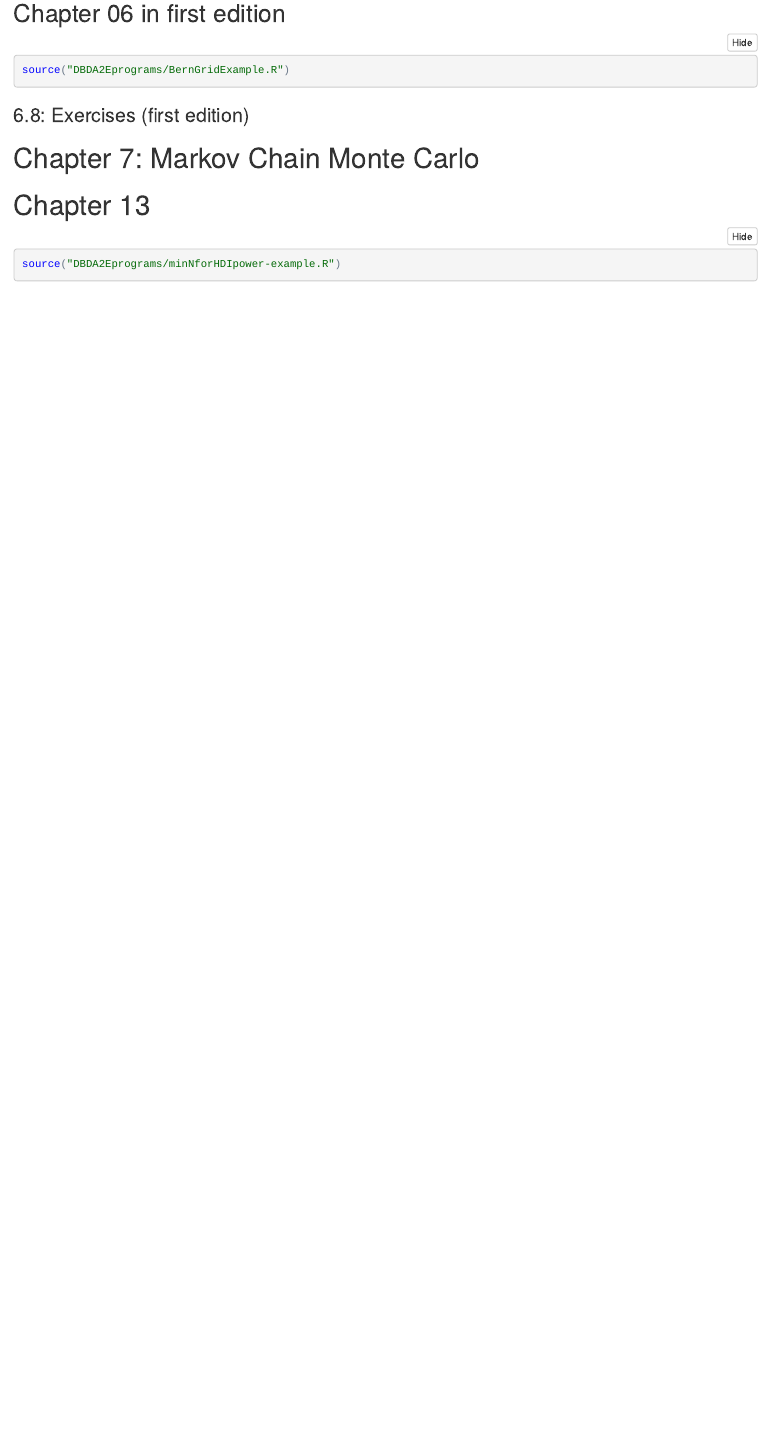
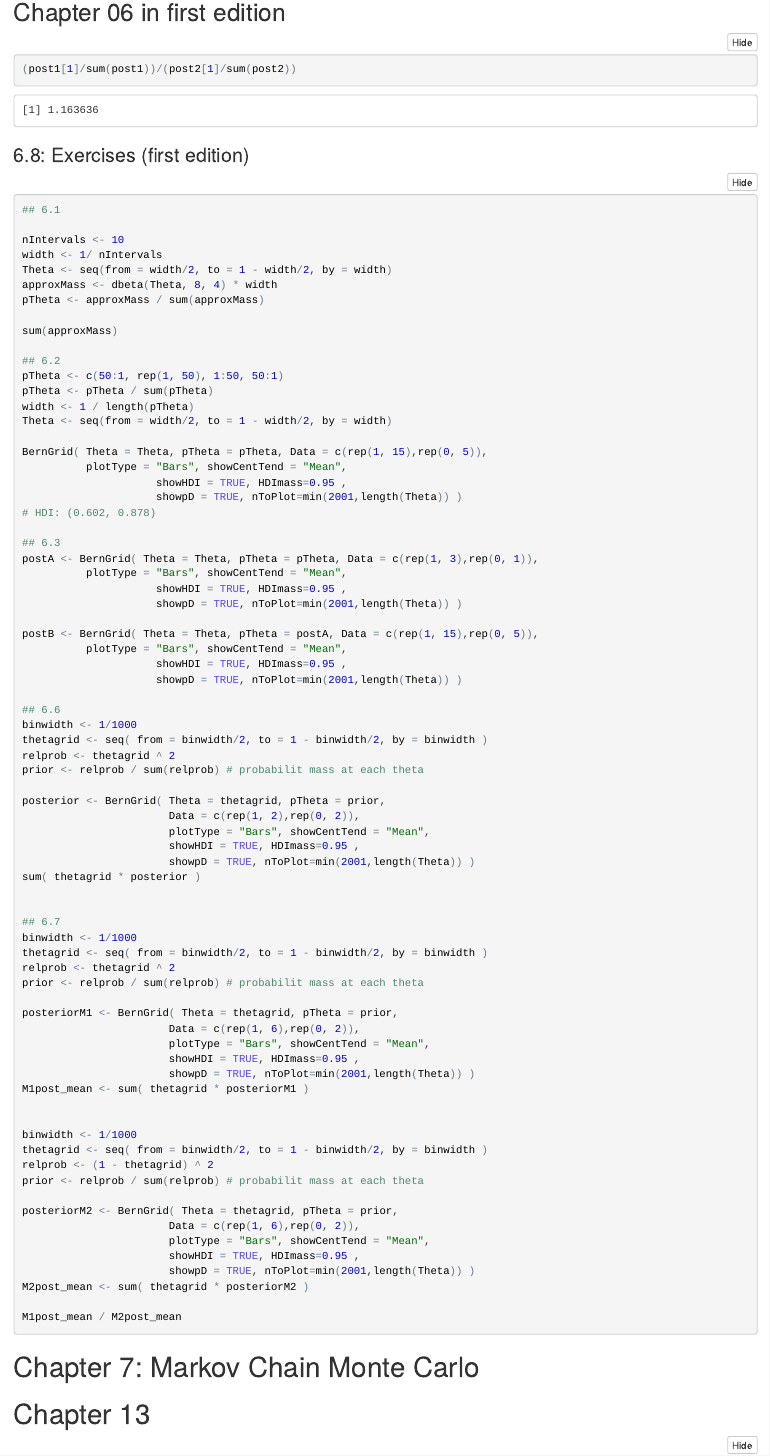
Before and after one commit to anhnguyendepocen/DoingBayesianDataAnalysis, an R Markdown document (Kruschke_DoingBayesianAnalysis.Rmd): the page in a window 1100 px wide, from 2990 px down before the commit and from 3140 px down after it, so that both start at the same text. The pictures show the output file Kruschke_DoingBayesianAnalysis.nb.html that the author committed with the source, opened offline.

Commit message:
finished chapter 06

````diff
--- a/Kruschke_DoingBayesianAnalysis.Rmd
+++ b/Kruschke_DoingBayesianAnalysis.Rmd
@@ -80,3 +116,4 @@ post <- BernBeta( priorBetaAB = post, Data = c(1) )
+(post1[1]/sum(post1))/(post2[1]/sum(post2))
 
 ```
 
@@ -89,7 +126,80 @@ source("DBDA2Eprograms/BernGridExample.R")
 ### 6.8: Exercises (first edition)
 
 ```{r}
+## 6.1
 
+nIntervals <- 10
+width <- 1/ nIntervals
+Theta <- seq(from = width/2, to = 1 - width/2, by = width)
+approxMass <- dbeta(Theta, 8, 4) * width
+pTheta <- approxMass / sum(approxMass)
+
+sum(approxMass)
+
+## 6.2
+pTheta <- c(50:1, rep(1, 50), 1:50, 50:1)
+pTheta <- pTheta / sum(pTheta)
+width <- 1 / length(pTheta)
+Theta <- seq(from = width/2, to = 1 - width/2, by = width)
+
+BernGrid( Theta = Theta, pTheta = pTheta, Data = c(rep(1, 15),rep(0, 5)),
+          plotType = "Bars", showCentTend = "Mean",
+                     showHDI = TRUE, HDImass=0.95 ,
+                     showpD = TRUE, nToPlot=min(2001,length(Theta)) )
+# HDI: (0.602, 0.878)
+
+## 6.3
+postA <- BernGrid( Theta = Theta, pTheta = pTheta, Data = c(rep(1, 3),rep(0, 1)),
+          plotType = "Bars", showCentTend = "Mean",
+                     showHDI = TRUE, HDImass=0.95 ,
+                     showpD = TRUE, nToPlot=min(2001,length(Theta)) )
+
+postB <- BernGrid( Theta = Theta, pTheta = postA, Data = c(rep(1, 15),rep(0, 5)),
+          plotType = "Bars", showCentTend = "Mean",
+                     showHDI = TRUE, HDImass=0.95 ,
+                     showpD = TRUE, nToPlot=min(2001,length(Theta)) )
+
+## 6.6
+binwidth <- 1/1000
+thetagrid <- seq( from = binwidth/2, to = 1 - binwidth/2, by = binwidth )
+relprob <- thetagrid ^ 2
+prior <- relprob / sum(relprob) # probabilit mass at each theta
+
+posterior <- BernGrid( Theta = thetagrid, pTheta = prior,
+                       Data = c(rep(1, 2),rep(0, 2)),
+                       plotType = "Bars", showCentTend = "Mean",
+                       showHDI = TRUE, HDImass=0.95 ,
+                       showpD = TRUE, nToPlot=min(2001,length(Theta)) )
+sum( thetagrid * posterior )
+
+
+## 6.7
+binwidth <- 1/1000
+thetagrid <- seq( from = binwidth/2, to = 1 - binwidth/2, by = binwidth )
+relprob <- thetagrid ^ 2
+prior <- relprob / sum(relprob) # probabilit mass at each theta
+
+posteriorM1 <- BernGrid( Theta = thetagrid, pTheta = prior,
+                       Data = c(rep(1, 6),rep(0, 2)),
+                       plotType = "Bars", showCentTend = "Mean",
+                       showHDI = TRUE, HDImass=0.95 ,
+                       showpD = TRUE, nToPlot=min(2001,length(Theta)) )
+M1post_mean <- sum( thetagrid * posteriorM1 )
+
+
+binwidth <- 1/1000
+thetagrid <- seq( from = binwidth/2, to = 1 - binwidth/2, by = binwidth )
+relprob <- (1 - thetagrid) ^ 2
+prior <- relprob / sum(relprob) # probabilit mass at each theta
+
+posteriorM2 <- BernGrid( Theta = thetagrid, pTheta = prior,
+                       Data = c(rep(1, 6),rep(0, 2)),
+                       plotType = "Bars", showCentTend = "Mean",
+                       showHDI = TRUE, HDImass=0.95 ,
+                       showpD = TRUE, nToPlot=min(2001,length(Theta)) )
+M2post_mean <- sum( thetagrid * posteriorM2 )
+
+M1post_mean / M2post_mean
 ```
 
 
````
Also changed, not shown: BernBetaExample.png, Kruschke_DoingBayesianAnalysis.nb.html, Kruschke_DoingBayesianAnalysis.Rmd (40 more changed lines).
